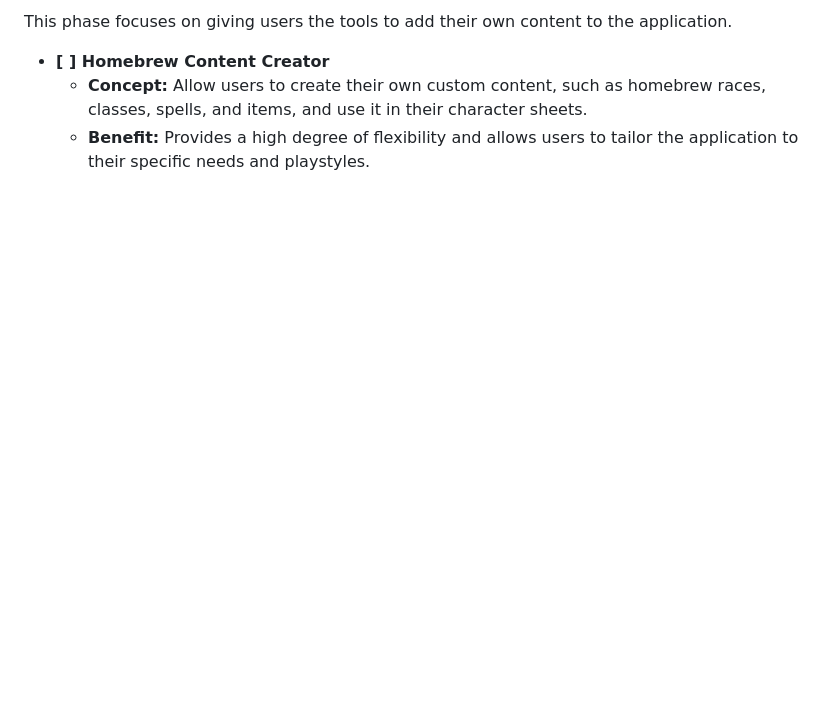
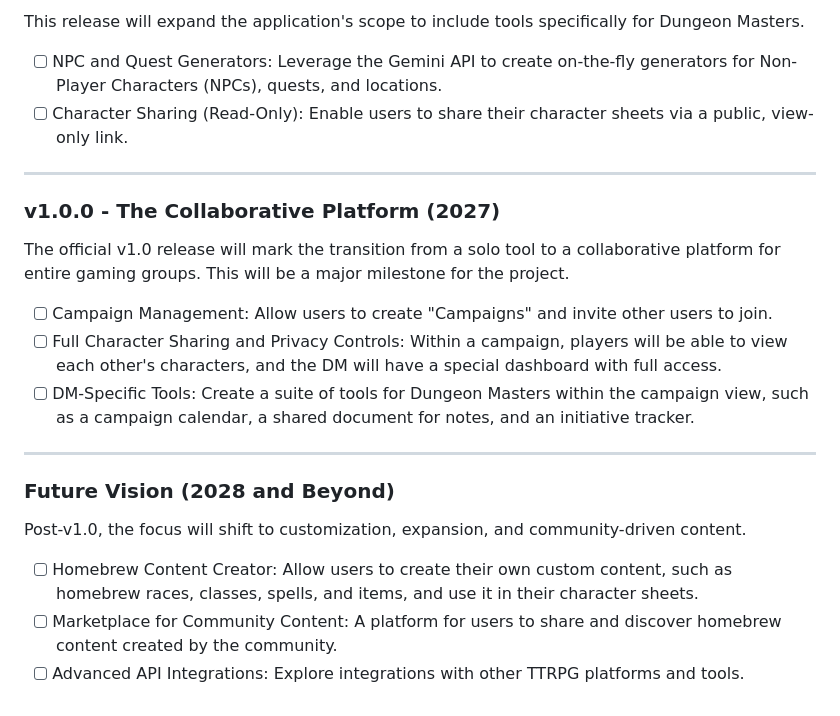
Before and after one commit to dnviti/ded-char-sheet, a Markdown page: ROADMAP.md, the part around one of its changes. Drawn GitHub-style; blank space fills up the shorter version.

```diff
--- a/ROADMAP.md
+++ b/ROADMAP.md
@@ -58,6 +38,25 @@ This phase will transform the application from a solo tool into a collaborative
 
-This phase focuses on giving users the tools to add their own content to the application.
+This release will expand the application's scope to include tools specifically for Dungeon Masters.
 
-* **[ ] Homebrew Content Creator**
-    * **Concept:** Allow users to create their own custom content, such as homebrew races, classes, spells, and items, and use it in their character sheets.
-    * **Benefit:** Provides a high degree of flexibility and allows users to tailor the application to their specific needs and playstyles.
+* [ ] NPC and Quest Generators: Leverage the Gemini API to create on-the-fly generators for Non-Player Characters (NPCs), quests, and locations.
+* [ ] Character Sharing (Read-Only): Enable users to share their character sheets via a public, view-only link.
+
+---
+
+### **v1.0.0 - The Collaborative Platform (2027)**
+
+The official v1.0 release will mark the transition from a solo tool to a collaborative platform for entire gaming groups. This will be a major milestone for the project.
+
+* [ ] Campaign Management: Allow users to create "Campaigns" and invite other users to join.
+* [ ] Full Character Sharing and Privacy Controls: Within a campaign, players will be able to view each other's characters, and the DM will have a special dashboard with full access.
+* [ ] DM-Specific Tools: Create a suite of tools for Dungeon Masters within the campaign view, such as a campaign calendar, a shared document for notes, and an initiative tracker.
+
+---
+
+### **Future Vision (2028 and Beyond)**
+
+Post-v1.0, the focus will shift to customization, expansion, and community-driven content.
+
+* [ ] Homebrew Content Creator: Allow users to create their own custom content, such as homebrew races, classes, spells, and items, and use it in their character sheets.
+* [ ] Marketplace for Community Content: A platform for users to share and discover homebrew content created by the community.
+* [ ] Advanced API Integrations: Explore integrations with other TTRPG platforms and tools.
```
Also changed, not shown: other parts of ROADMAP.md (+18 -38 lines).
